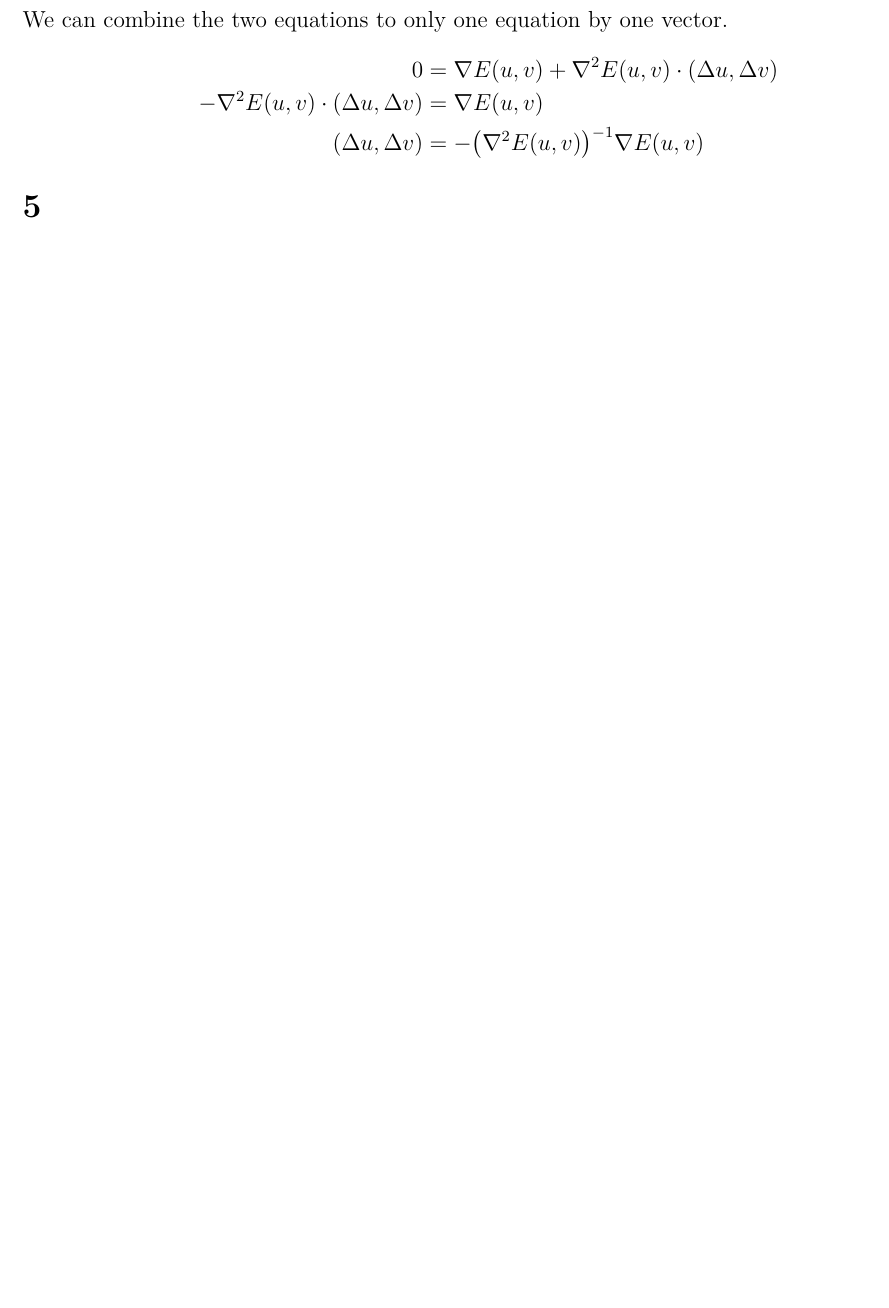
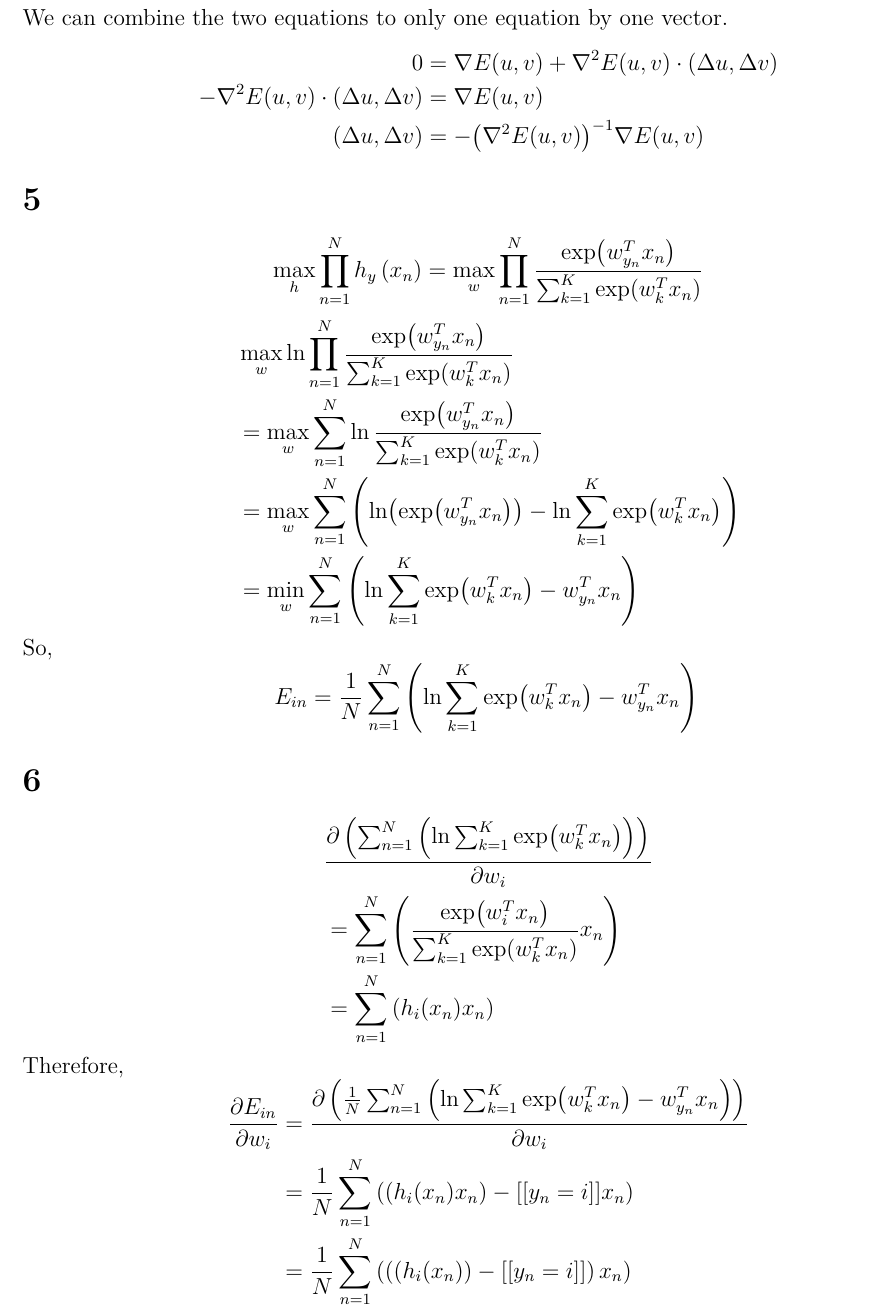
Before and after one commit to openopentw/2017-MLFound, a LaTeX problem sheet (hw3/hw3_b04902053.tex): part of page 2 of 2 before the commit and part of page 2 of 3 after it, cut so that both start at the same text, the shorter picture padded with empty space. Compiled offline with XeLaTeX; a missing font is replaced by an installed copy or a similar font.

Commit message:
Now Complete Q17 on coursera

```diff
--- a/hw3/hw3_b04902053.tex
+++ b/hw3/hw3_b04902053.tex
@@ -94,16 +94,61 @@ We can combine the two equations to only one equation by one vector.
 	\end{aligned}
 \]
 
-\section{}
+\section{} % 5
 
-\section{}
+\[
+		\max_{h} \prod_{n=1}^{N} h_{y}\left(x_{n}\right)
+		= \max_{w} \prod_{n=1}^{N}
+			\frac{\exp({w}_{y_{n}}^{T}x_{n})}{\sum_{k=1}^{K} \exp({w}_{k}^{T}x_{n})}
+\]
+\[
+	\begin{aligned}
+		& \max_{w} \ln \prod_{n=1}^{N}
+			\frac{\exp({w}_{y_{n}}^{T}x_{n})}{\sum_{k=1}^{K} \exp({w}_{k}^{T}x_{n})} \\
+		&= \max_{w} \sum_{n=1}^{N} \ln
+			\frac{\exp({w}_{y_{n}}^{T}x_{n})}{\sum_{k=1}^{K} \exp({w}_{k}^{T}x_{n})} \\
+		&= \max_{w} \sum_{n=1}^{N} \left( \ln( \exp({w}_{y_{n}}^{T}x_{n}) ) -
+			\ln\sum_{k=1}^{K} \exp({w}_{k}^{T}x_{n}) \right) \\
+		&= \min_{w} \sum_{n=1}^{N} \left( \ln\sum_{k=1}^{K} \exp({w}_{k}^{T}x_{n}) -
+			{w}_{y_{n}}^{T}x_{n} \right) \\
+	\end{aligned}
+\]
+So,
+\[
+	E_{in} = \frac{1}{N} \sum_{n=1}^{N} \left( \ln \sum_{k=1}^{K} \exp({w}_{k}^{T}x_{n}) -
+		{w}_{y_{n}}^{T}x_{n} \right) \\
+\]
 
-\section{}
+\section{} % 6
+
+\[
+	\begin{aligned}
+		& \pdv{\left(\sum_{n=1}^{N} \left( \ln\sum_{k=1}^{K}
+			\exp({w}_{k}^{T} x_{n})\right)\right)}{w_{i}} \\
+		&= \sum_{n=1}^{N} \left( \frac{\exp({w}_{i}^{T} x_{n})}
+			{\sum_{k=1}^{K} \exp({w}_{k}^{T} x_{n})}x_{n} \right) \\
+		&= \sum_{n=1}^{N} \left( h_{i}(x_{n}) x_{n} \right) \\
+	\end{aligned}
+\]
+Therefore,
+\[
+	\begin{aligned}
+		\pdv{E_{in}}{w_{i}}
+			&= \pdv{\left(\frac{1}{N} \sum_{n=1}^{N} \left( \ln \sum_{k=1}^{K} \exp({w}_{k}^{T}x_{n}) -
+			{w}_{y_{n}}^{T}x_{n} \right) \right)}{w_{i}} \\
+		&= \frac{1}{N} \sum_{n=1}^{N} \left( \left( h_{i}(x_{n}) x_{n} \right) -
+			[[y_{n}=i]] x_{n} \right) \\
+		&= \frac{1}{N} \sum_{n=1}^{N} \left( \left( \left( h_{i}(x_{n}) \right) -
+			[[y_{n}=i]] \right) x_{n} \right) \\
+	\end{aligned}
+\]
+
+\section{} % 7
 
 \begin{figure}[h!]
-  \includegraphics[width=\linewidth]{code/q7.png}
-  \caption{Histogram of ${E}_{out}$}
-  \label{fig:q7}
+	\includegraphics[width=\linewidth]{code/q7.png}
+	\caption{Histogram of ${E}_{out}$}
+	\label{fig:q7}
 \end{figure}
 
 Figure \ref{fig:q7} shows the histogram of ${E}_{out}$.
```
Also changed, not shown: hw3/hw3_b04902053.pdf, hw3/hw3_b04902053.tex (8 more changed lines).
